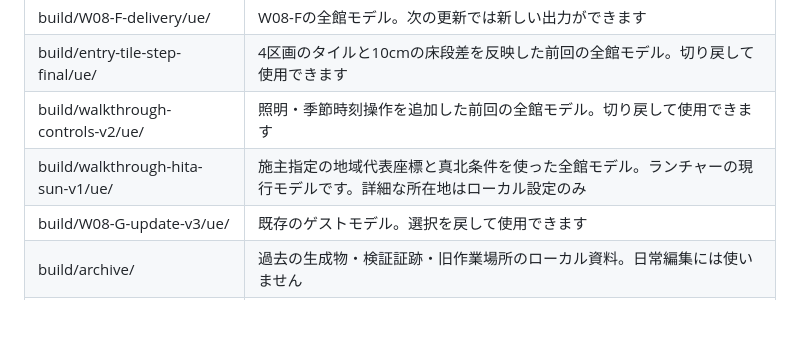
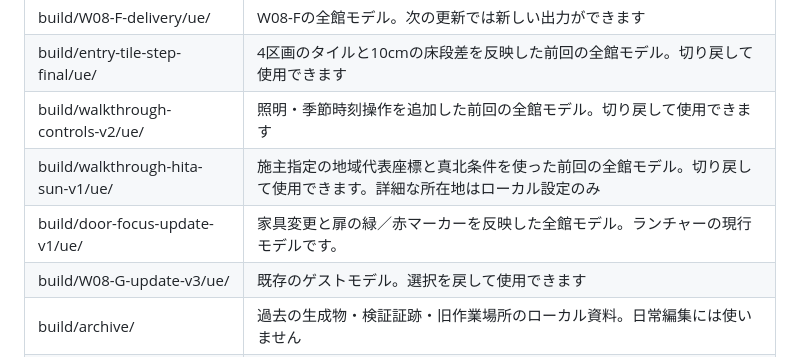
Before and after one commit to kenryuuuuuuuuuu/Ryuka-Interior-Designer, a Markdown page: docs/DAILY_USE.md, the part around the change. GitHub-like rendering; blank space fills up the shorter version.

Commit message:
Document the updated walkthrough model

```diff
--- a/docs/DAILY_USE.md
+++ b/docs/DAILY_USE.md
@@ -26,7 +26,8 @@
 | build/W08-F-delivery/ue/ | W08-Fの全館モデル。次の更新では新しい出力ができます |
 | build/entry-tile-step-final/ue/ | 4区画のタイルと10cmの床段差を反映した前回の全館モデル。切り戻して使用できます |
 | build/walkthrough-controls-v2/ue/ | 照明・季節時刻操作を追加した前回の全館モデル。切り戻して使用できます |
-| build/walkthrough-hita-sun-v1/ue/ | 施主指定の地域代表座標と真北条件を使った全館モデル。ランチャーの現行モデルです。詳細な所在地はローカル設定のみ |
+| build/walkthrough-hita-sun-v1/ue/ | 施主指定の地域代表座標と真北条件を使った前回の全館モデル。切り戻して使用できます。詳細な所在地はローカル設定のみ |
+| build/door-focus-update-v1/ue/ | 家具変更と扉の緑／赤マーカーを反映した全館モデル。ランチャーの現行モデルです。 |
 | build/W08-G-update-v3/ue/ | 既存のゲストモデル。選択を戻して使用できます |
 | build/archive/ | 過去の生成物・検証証跡・旧作業場所のローカル資料。日常編集には使いません |
 | docs/tasks/ | Claudeへの仕様、実装報告、レビュー履歴 |
```
